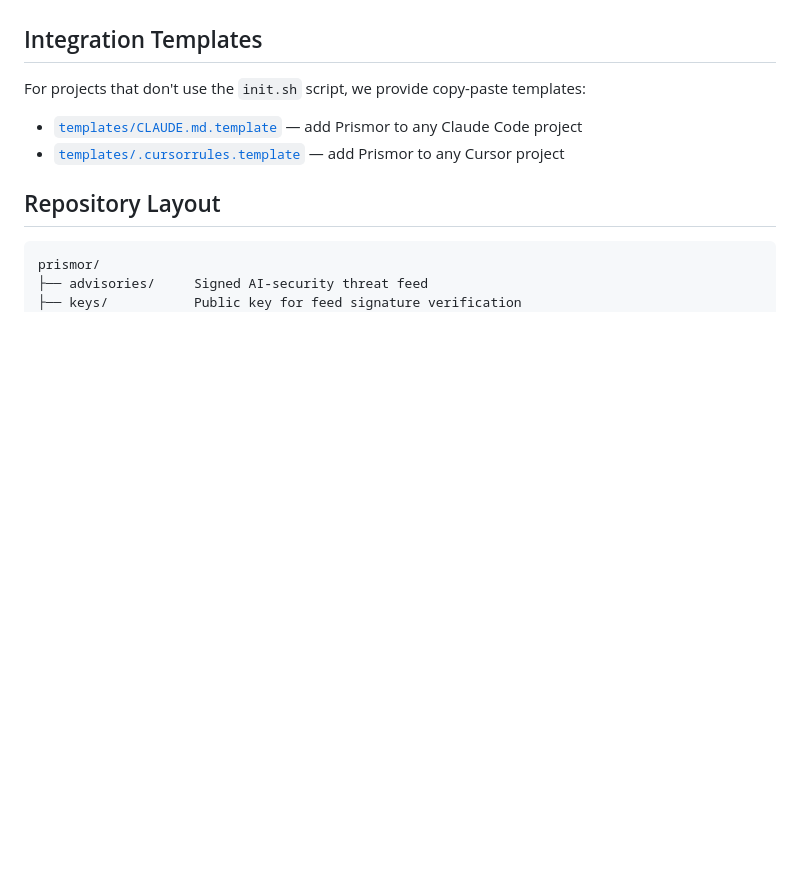
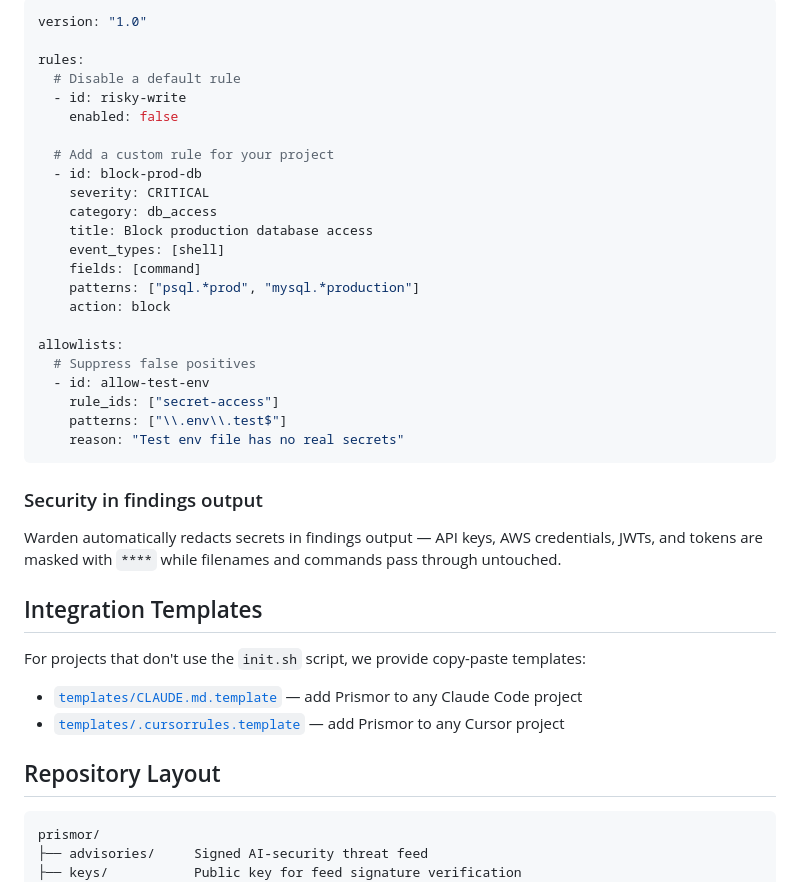
Before and after one commit to Priyansh10ff/immunity-agent, a Markdown page: README.md, the part around one of its changes. Drawn GitHub-style; blank space fills up the shorter version.

````diff
--- a/README.md
+++ b/README.md
@@ -107,3 +155,32 @@ python3 warden/cli.py sessions --workspace .
+```yaml
+version: "1.0"
+
+rules:
+  # Disable a default rule
+  - id: risky-write
+    enabled: false
+
+  # Add a custom rule for your project
+  - id: block-prod-db
+    severity: CRITICAL
+    category: db_access
+    title: Block production database access
+    event_types: [shell]
+    fields: [command]
+    patterns: ["psql.*prod", "mysql.*production"]
+    action: block
+
+allowlists:
+  # Suppress false positives
+  - id: allow-test-env
+    rule_ids: ["secret-access"]
+    patterns: ["\\.env\\.test$"]
+    reason: "Test env file has no real secrets"
+```
+
+### Security in findings output
+
+Warden automatically redacts secrets in findings output — API keys, AWS credentials, JWTs, and tokens are masked with `****` while filenames and commands pass through untouched.
 
 ## Integration Templates
 
````
Also changed, not shown: other parts of README.md (+100 -39 lines), AGENTS.md (+80 -25 lines).
